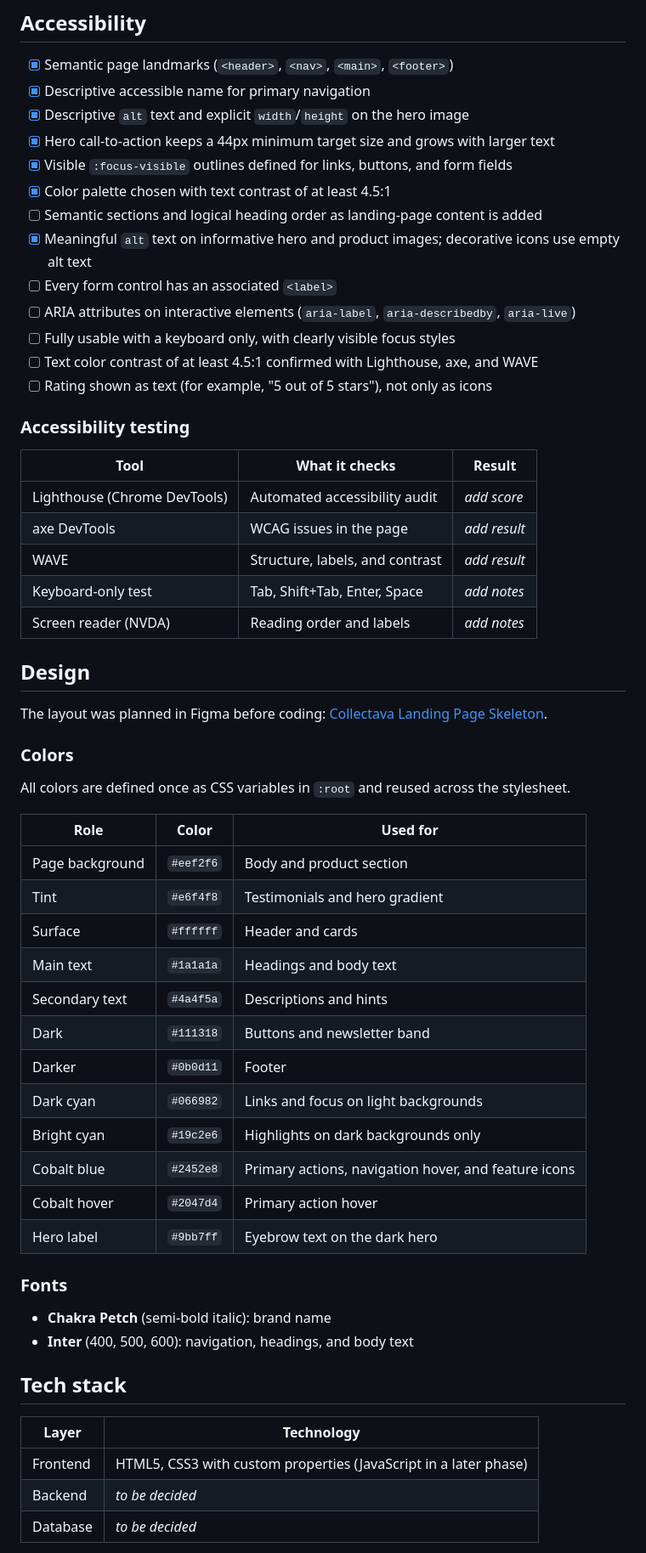
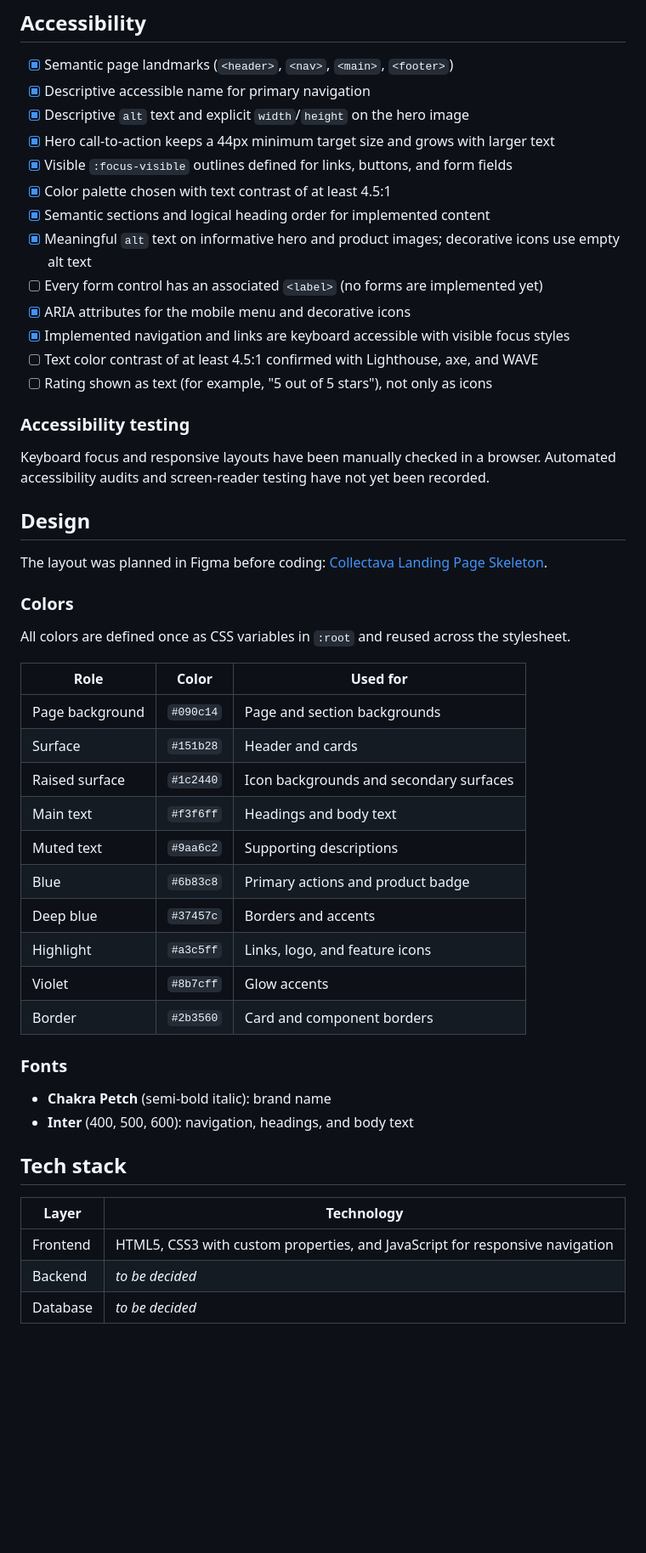
Before and after one commit to f1nh/collectava, a Markdown page: README.md, the part around one of its changes. Shown at 85% size. GitHub-like rendering; blank space fills up the shorter version.

Commit message:
docs: update README for current landing page

```diff
--- a/README.md
+++ b/README.md
@@ -45,23 +47,17 @@ Collectava builds custom PCs and offers PC services. The goal of this project is
 - [x] Hero call-to-action keeps a 44px minimum target size and grows with larger text
 - [x] Visible `:focus-visible` outlines defined for links, buttons, and form fields
 - [x] Color palette chosen with text contrast of at least 4.5:1
-- [ ] Semantic sections and logical heading order as landing-page content is added
+- [x] Semantic sections and logical heading order for implemented content
 - [x] Meaningful `alt` text on informative hero and product images; decorative icons use empty alt text
-- [ ] Every form control has an associated `<label>`
-- [ ] ARIA attributes on interactive elements (`aria-label`, `aria-describedby`, `aria-live`)
-- [ ] Fully usable with a keyboard only, with clearly visible focus styles
+- [ ] Every form control has an associated `<label>` (no forms are implemented yet)
+- [x] ARIA attributes for the mobile menu and decorative icons
+- [x] Implemented navigation and links are keyboard accessible with visible focus styles
 - [ ] Text color contrast of at least 4.5:1 confirmed with Lighthouse, axe, and WAVE
 - [ ] Rating shown as text (for example, "5 out of 5 stars"), not only as icons
 
 ### Accessibility testing
 
-| Tool | What it checks | Result |
-|---|---|---|
-| Lighthouse (Chrome DevTools) | Automated accessibility audit | _add score_ |
-| axe DevTools | WCAG issues in the page | _add result_ |
-| WAVE | Structure, labels, and contrast | _add result_ |
-| Keyboard-only test | Tab, Shift+Tab, Enter, Space | _add notes_ |
-| Screen reader (NVDA) | Reading order and labels | _add notes_ |
+Keyboard focus and responsive layouts have been manually checked in a browser. Automated accessibility audits and screen-reader testing have not yet been recorded.
 
 ## Design
 
@@ -73,18 +69,16 @@ All colors are defined once as CSS variables in `:root` and reused across the st
 
 | Role | Color | Used for |
 |---|---|---|
-| Page background | `#eef2f6` | Body and product section |
-| Tint | `#e6f4f8` | Testimonials and hero gradient |
-| Surface | `#ffffff` | Header and cards |
-| Main text | `#1a1a1a` | Headings and body text |
-| Secondary text | `#4a4f5a` | Descriptions and hints |
-| Dark | `#111318` | Buttons and newsletter band |
-| Darker | `#0b0d11` | Footer |
-| Dark cyan | `#066982` | Links and focus on light backgrounds |
-| Bright cyan | `#19c2e6` | Highlights on dark backgrounds only |
-| Cobalt blue | `#2452e8` | Primary actions, navigation hover, and feature icons |
-| Cobalt hover | `#2047d4` | Primary action hover |
-| Hero label | `#9bb7ff` | Eyebrow text on the dark hero |
+| Page background | `#090c14` | Page and section backgrounds |
+| Surface | `#151b28` | Header and cards |
+| Raised surface | `#1c2440` | Icon backgrounds and secondary surfaces |
+| Main text | `#f3f6ff` | Headings and body text |
+| Muted text | `#9aa6c2` | Supporting descriptions |
+| Blue | `#6b83c8` | Primary actions and product badge |
+| Deep blue | `#37457c` | Borders and accents |
+| Highlight | `#a3c5ff` | Links, logo, and feature icons |
+| Violet | `#8b7cff` | Glow accents |
+| Border | `#2b3560` | Card and component borders |
 
 ### Fonts
 
@@ -95,7 +89,7 @@ All colors are defined once as CSS variables in `:root` and reused across the st
 
 | Layer | Technology |
 |---|---|
-| Frontend | HTML5, CSS3 with custom properties (JavaScript in a later phase) |
+| Frontend | HTML5, CSS3 with custom properties, and JavaScript for responsive navigation |
 | Backend | _to be decided_ |
 | Database | _to be decided_ |
 
```
Also changed, not shown: other parts of README.md (+10 -8 lines).
